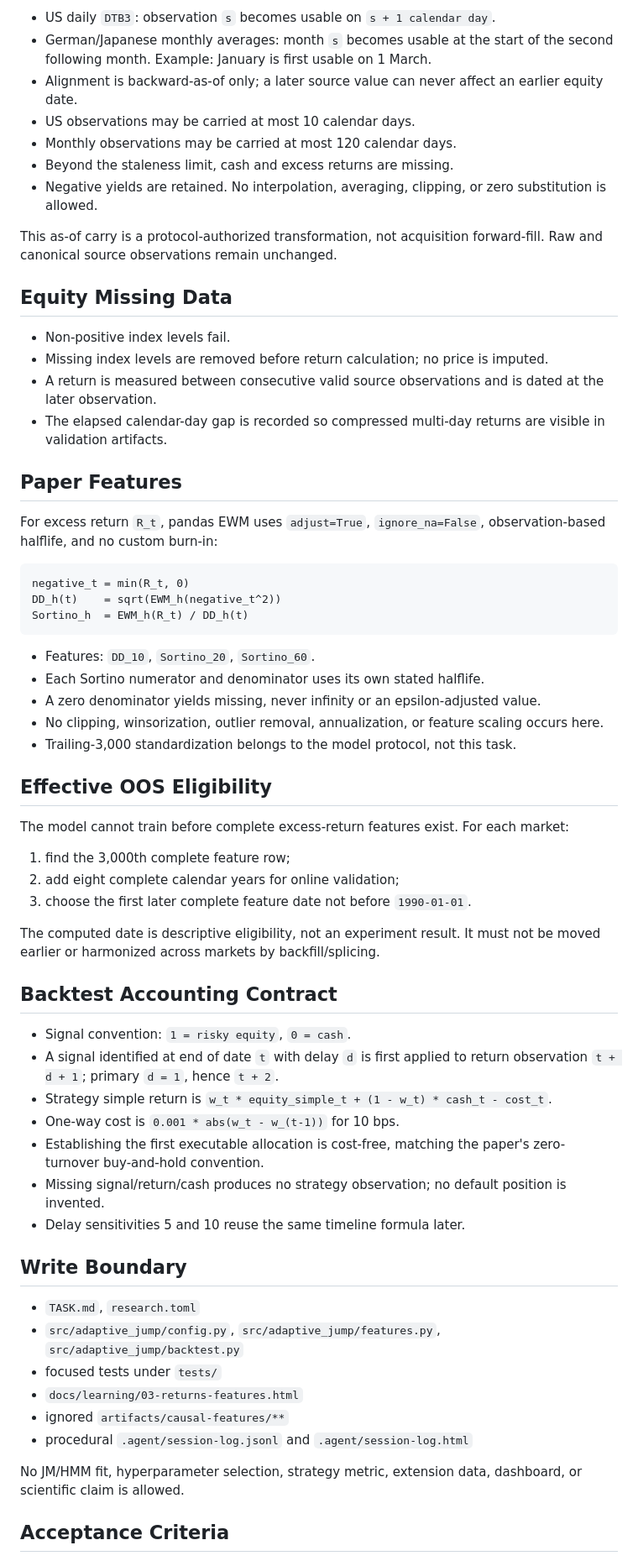
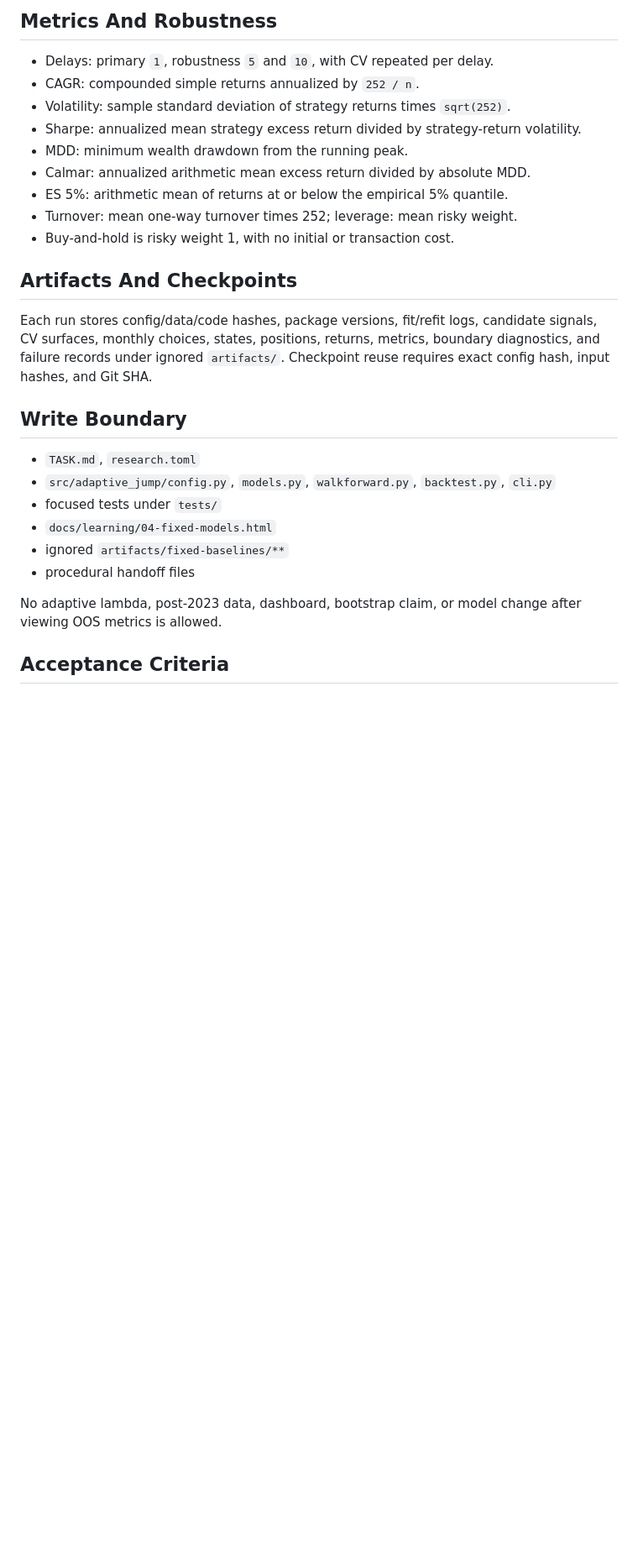
Before and after one commit to VincentTLe/adaptive_jump_model, a Markdown page: TASK.md, the part around one of its changes. Shown at 84% size. Drawn GitHub-style; blank space fills up the shorter version.

````diff
--- a/TASK.md
+++ b/TASK.md
@@ -55,85 +77,36 @@ publish quote-basis conversion, day count, or release alignment.
 
-- US daily `DTB3`: observation `s` becomes usable on `s + 1 calendar day`.
-- German/Japanese monthly averages: month `s` becomes usable at the start of
-  the second following month. Example: January is first usable on 1 March.
-- Alignment is backward-as-of only; a later source value can never affect an
-  earlier equity date.
-- US observations may be carried at most 10 calendar days.
-- Monthly observations may be carried at most 120 calendar days.
-- Beyond the staleness limit, cash and excess returns are missing.
-- Negative yields are retained. No interpolation, averaging, clipping, or
-  zero substitution is allowed.
+## Metrics And Robustness
 
-This as-of carry is a protocol-authorized transformation, not acquisition
-forward-fill. Raw and canonical source observations remain unchanged.
+- Delays: primary `1`, robustness `5` and `10`, with CV repeated per delay.
+- CAGR: compounded simple returns annualized by `252 / n`.
+- Volatility: sample standard deviation of strategy returns times `sqrt(252)`.
+- Sharpe: annualized mean strategy excess return divided by strategy-return
+  volatility.
+- MDD: minimum wealth drawdown from the running peak.
+- Calmar: annualized arithmetic mean excess return divided by absolute MDD.
+- ES 5%: arithmetic mean of returns at or below the empirical 5% quantile.
+- Turnover: mean one-way turnover times 252; leverage: mean risky weight.
+- Buy-and-hold is risky weight 1, with no initial or transaction cost.
 
-## Equity Missing Data
+## Artifacts And Checkpoints
 
-- Non-positive index levels fail.
-- Missing index levels are removed before return calculation; no price is
-  imputed.
-- A return is measured between consecutive valid source observations and is
-  dated at the later observation.
-- The elapsed calendar-day gap is recorded so compressed multi-day returns are
-  visible in validation artifacts.
-
-## Paper Features
-
-For excess return `R_t`, pandas EWM uses `adjust=True`, `ignore_na=False`,
-observation-based halflife, and no custom burn-in:
-
-```text
-negative_t = min(R_t, 0)
-DD_h(t)    = sqrt(EWM_h(negative_t^2))
-Sortino_h  = EWM_h(R_t) / DD_h(t)
-```
-
-- Features: `DD_10`, `Sortino_20`, `Sortino_60`.
-- Each Sortino numerator and denominator uses its own stated halflife.
-- A zero denominator yields missing, never infinity or an epsilon-adjusted
-  value.
-- No clipping, winsorization, outlier removal, annualization, or feature
-  scaling occurs here.
-- Trailing-3,000 standardization belongs to the model protocol, not this task.
-
-## Effective OOS Eligibility
-
-The model cannot train before complete excess-return features exist. For each
-market:
-
-1. find the 3,000th complete feature row;
-2. add eight complete calendar years for online validation;
-3. choose the first later complete feature date not before `1990-01-01`.
-
-The computed date is descriptive eligibility, not an experiment result. It
-must not be moved earlier or harmonized across markets by backfill/splicing.
-
-## Backtest Accounting Contract
-
-- Signal convention: `1 = risky equity`, `0 = cash`.
-- A signal identified at end of date `t` with delay `d` is first applied to
-  return observation `t + d + 1`; primary `d = 1`, hence `t + 2`.
-- Strategy simple return is
-  `w_t * equity_simple_t + (1 - w_t) * cash_t - cost_t`.
-- One-way cost is `0.001 * abs(w_t - w_(t-1))` for 10 bps.
-- Establishing the first executable allocation is cost-free, matching the
-  paper's zero-turnover buy-and-hold convention.
-- Missing signal/return/cash produces no strategy observation; no default
-  position is invented.
-- Delay sensitivities 5 and 10 reuse the same timeline formula later.
+Each run stores config/data/code hashes, package versions, fit/refit logs,
+candidate signals, CV surfaces, monthly choices, states, positions, returns,
+metrics, boundary diagnostics, and failure records under ignored `artifacts/`.
+Checkpoint reuse requires exact config hash, input hashes, and Git SHA.
 
 ## Write Boundary
 
 - `TASK.md`, `research.toml`
-- `src/adaptive_jump/config.py`, `src/adaptive_jump/features.py`,
-  `src/adaptive_jump/backtest.py`
+- `src/adaptive_jump/config.py`, `models.py`, `walkforward.py`, `backtest.py`,
+  `cli.py`
 - focused tests under `tests/`
-- `docs/learning/03-returns-features.html`
-- ignored `artifacts/causal-features/**`
-- procedural `.agent/session-log.jsonl` and `.agent/session-log.html`
+- `docs/learning/04-fixed-models.html`
+- ignored `artifacts/fixed-baselines/**`
+- procedural handoff files
 
-No JM/HMM fit, hyperparameter selection, strategy metric, extension data,
-dashboard, or scientific claim is allowed.
+No adaptive lambda, post-2023 data, dashboard, bootstrap claim, or model change
+after viewing OOS metrics is allowed.
 
 ## Acceptance Criteria
 
````
Also changed, not shown: other parts of TASK.md (+71 -70 lines).
